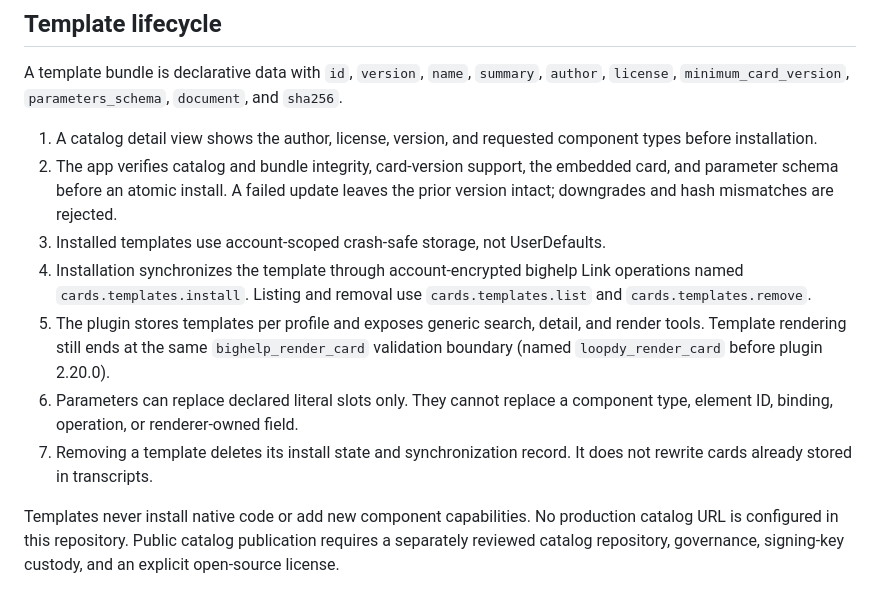
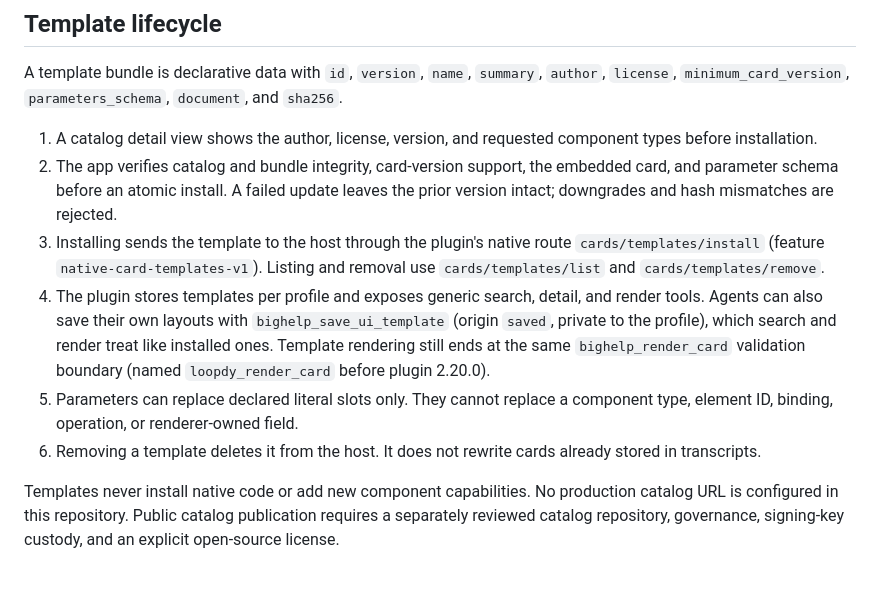
Before and after one commit to micca20/bighelp, a Markdown page: docs/BIGHELP_CARDS.md, the part around the change. Drawn GitHub-style.

Commit message:
Card docs describe template installs through the plugin and agents' saved templates (#100)
Co-authored-by: GordieBox <gordieai@Mac.ts.net lan>
Co-authored-by: Claude Opus 5.5 <noreply@anthropic.com>

```diff
--- a/docs/BIGHELP_CARDS.md
+++ b/docs/BIGHELP_CARDS.md
@@ -206,17 +206,18 @@ A template bundle is declarative data with `id`, `version`, `name`, `summary`,
 2. The app verifies catalog and bundle integrity, card-version support, the
    embedded card, and parameter schema before an atomic install. A failed update
    leaves the prior version intact; downgrades and hash mismatches are rejected.
-3. Installed templates use account-scoped crash-safe storage, not UserDefaults.
-4. Installation synchronizes the template through account-encrypted bighelp Link
-   operations named `cards.templates.install`. Listing and removal use
-   `cards.templates.list` and `cards.templates.remove`.
-5. The plugin stores templates per profile and exposes generic search, detail,
-   and render tools. Template rendering still ends at the same
+3. Installing sends the template to the host through the plugin's native route
+   `cards/templates/install` (feature `native-card-templates-v1`). Listing and
+   removal use `cards/templates/list` and `cards/templates/remove`.
+4. The plugin stores templates per profile and exposes generic search, detail,
+   and render tools. Agents can also save their own layouts with
+   `bighelp_save_ui_template` (origin `saved`, private to the profile), which
+   search and render treat like installed ones. Template rendering still ends at the same
    `bighelp_render_card` validation boundary (named `loopdy_render_card` before
    plugin 2.20.0).
-6. Parameters can replace declared literal slots only. They cannot replace a
+5. Parameters can replace declared literal slots only. They cannot replace a
    component type, element ID, binding, operation, or renderer-owned field.
-7. Removing a template deletes its install state and synchronization record. It
+6. Removing a template deletes it from the host. It
    does not rewrite cards already stored in transcripts.
 
 Templates never install native code or add new component capabilities. No
```
